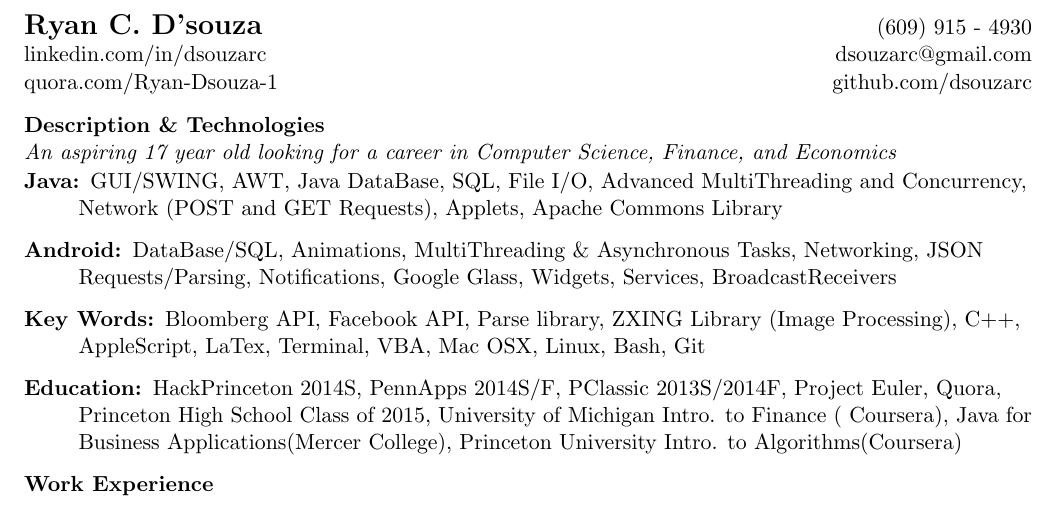
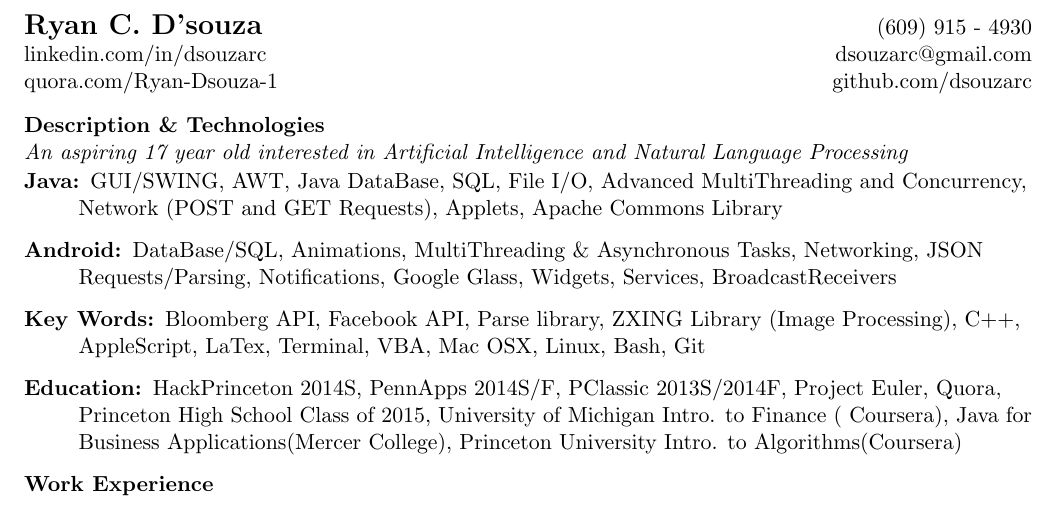
Before and after one commit to dsouzarc/resume, a LaTeX CV (Resume Good/resume.tex): part of the page, cut so that both start at the same text. Compiled offline with pdfLaTeX.

Commit message:
Changed description of me to AI and NLP

```diff
--- a/Resume Good/resume.tex
+++ b/Resume Good/resume.tex
@@ -3,7 +3,7 @@
 %-----------------------------------------------------------
 %Margin setup
 
-\setlength{\voffset}{0.02in}
+\setlength{\voffset}{0.1in}
 \setlength{\paperwidth}{8.5in}
 \setlength{\paperheight}{11in}
 \setlength{\headheight}{0in}
@@ -47,7 +47,8 @@
 \end{tabular*}
 
 \vspace{0.1in}
-\ressubheading{Description \& Technologies} {}{An aspiring 17 			year old looking for a career in Computer Science, 				Finance, and Economics} {}
+%An aspiring 17 			year old looking for a career in Computer Science, 				Finance, and Economics
+\ressubheading{Description \& Technologies} {}{An aspiring 17 			year old interested in Artificial Intelligence and Natural Language Processing} {}
 
 \begin{description}
 
```
Also changed, not shown: Resume Good/resume.pdf, 2 other files.
